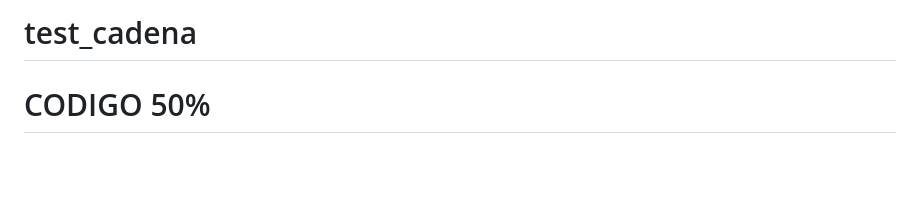
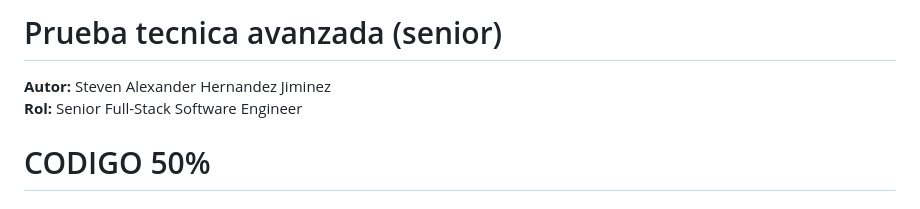
Before and after one commit to stevenhdz/test_cadena, a Markdown page: README.md, the part around the change. Rendered like a GitHub page; blank space fills up the shorter version.

Commit message:
publish testing cadena

```diff
--- a/README.md
+++ b/README.md
@@ -1,4 +1,6 @@
-# test_cadena
+# Prueba tecnica avanzada (senior)
+**Autor:** Steven Alexander Hernandez Jiminez
+**Rol:** Senior Full-Stack Software Engineer
 
 # CODIGO 50%
 
```
